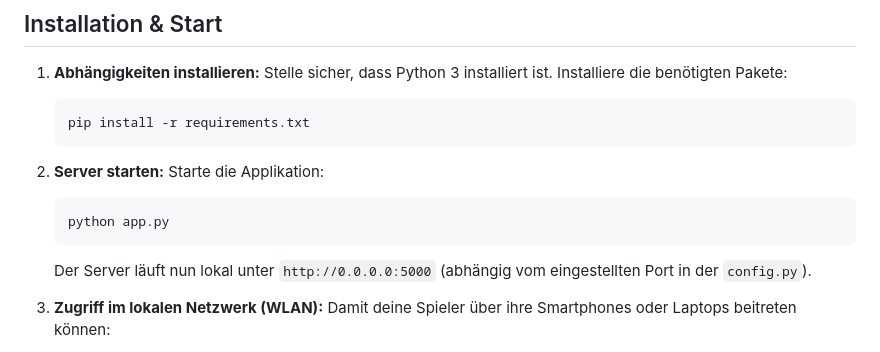
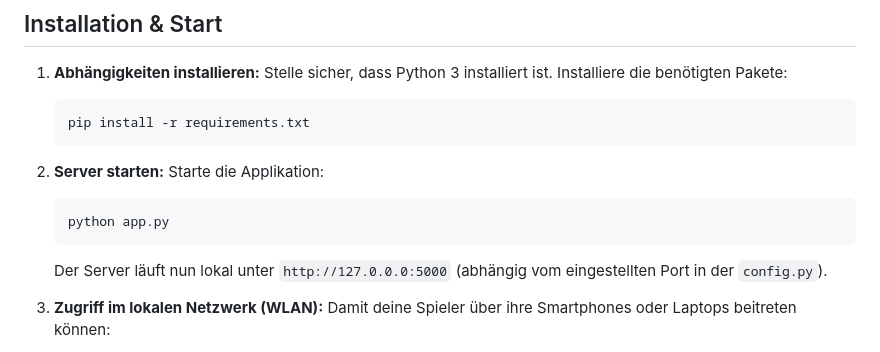
Before and after one commit to antonbader/vttrpg, a Markdown page: README.md, the part around the change. Rendered like a GitHub page.

````diff
--- a/README.md
+++ b/README.md
@@ -60,7 +60,7 @@ Um ein vollständiges Backup deiner VTTRPG-Instanz zu erstellen, kopiere einfach
    ```bash
    python app.py
    ```
-   Der Server läuft nun lokal unter `http://0.0.0.0:5000` (abhängig vom eingestellten Port in der `config.py`).
+   Der Server läuft nun lokal unter `http://127.0.0.0:5000` (abhängig vom eingestellten Port in der `config.py`).
 
 3. **Zugriff im lokalen Netzwerk (WLAN):**
    Damit deine Spieler über ihre Smartphones oder Laptops beitreten können:
````
